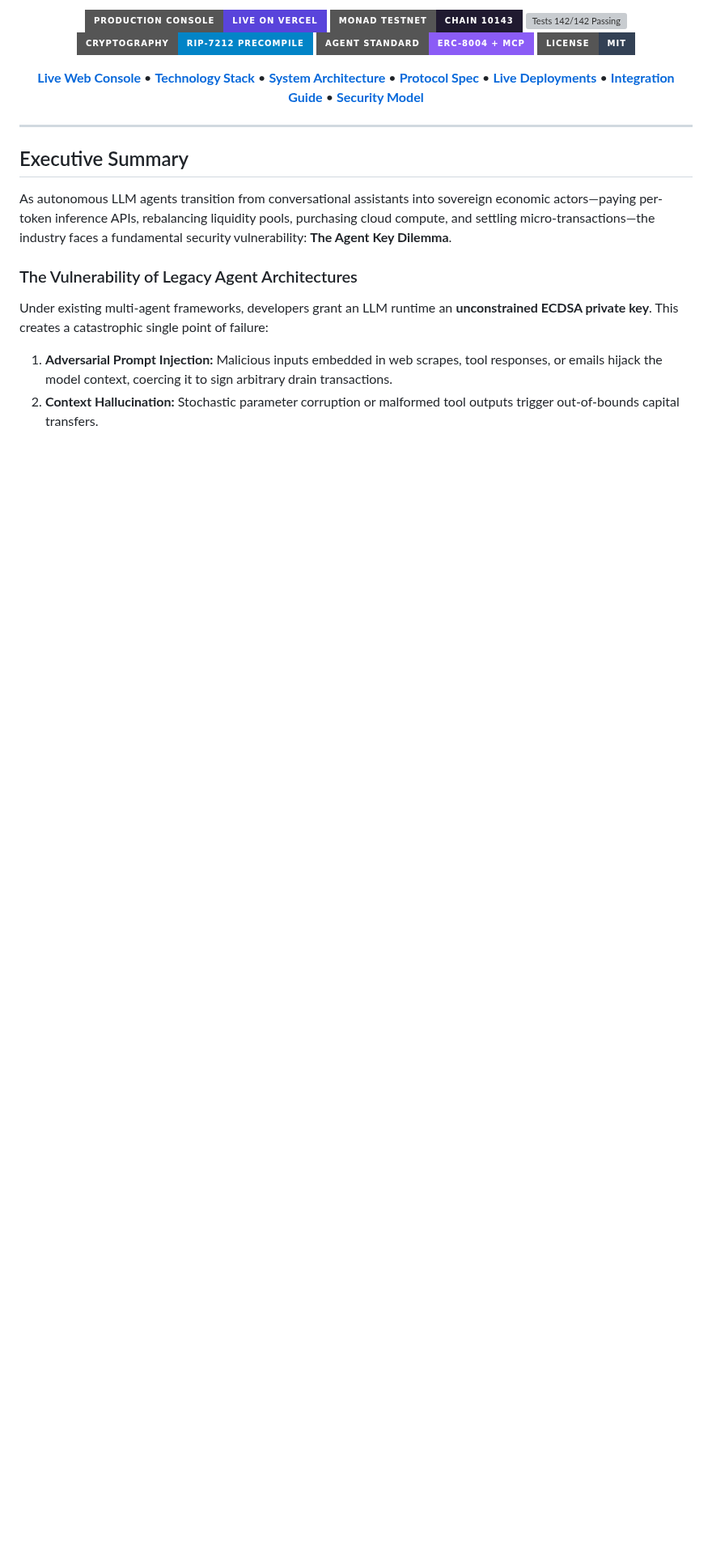
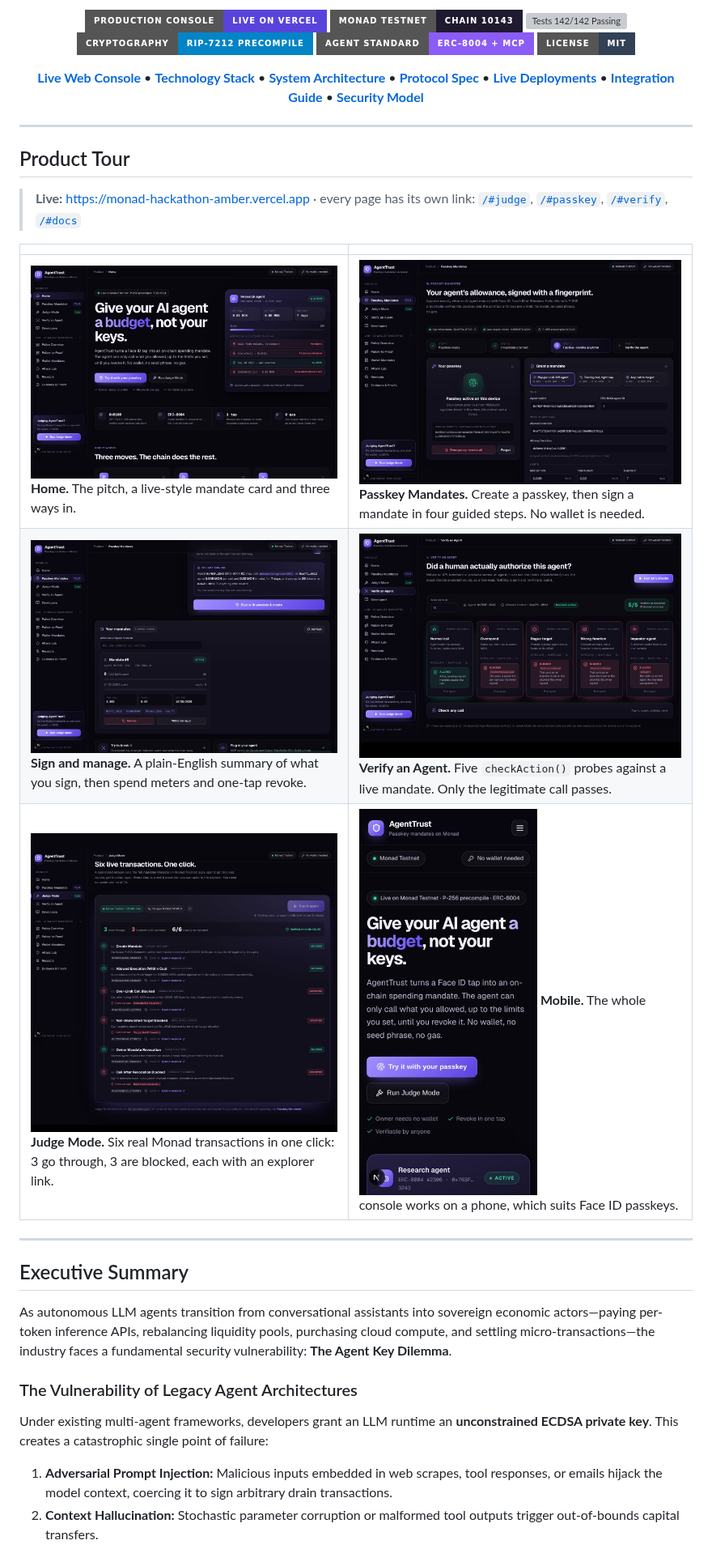
Before and after one commit to gnshx/monad-hackathon, a Markdown page: README.md, the part around the change. Shown at 81% size. Drawn GitHub-style; pictures changed too: docs/assets/screens/01-home.jpg (added), docs/assets/screens/02-passkey-mandates.jpg (added), docs/assets/screens/03-your-mandates.jpg (added); badges without logos; blank space fills up the shorter version; grey boxes are pictures that could not be loaded.

```diff
--- a/README.md
+++ b/README.md
@@ -27,6 +27,19 @@
   <a href="#-developer-integration-guide"><strong>Integration Guide</strong></a> •
   <a href="#-threat-model--security-engineering"><strong>Security Model</strong></a>
 </p>
+
+
+---
+
+## Product Tour
+
+> **Live:** https://monad-hackathon-amber.vercel.app · every page has its own link: [`/#judge`](https://monad-hackathon-amber.vercel.app/#judge), [`/#passkey`](https://monad-hackathon-amber.vercel.app/#passkey), [`/#verify`](https://monad-hackathon-amber.vercel.app/#verify), [`/#docs`](https://monad-hackathon-amber.vercel.app/#docs)
+
+| | |
+|---|---|
+| ![Home](./docs/assets/screens/01-home.jpg) **Home.** The pitch, a live-style mandate card and three ways in. | ![Passkey Mandates](./docs/assets/screens/02-passkey-mandates.jpg) **Passkey Mandates.** Create a passkey, then sign a mandate in four guided steps. No wallet is needed. |
+| ![Your mandates](./docs/assets/screens/03-your-mandates.jpg) **Sign and manage.** A plain-English summary of what you sign, then spend meters and one-tap revoke. | ![Verify an Agent](./docs/assets/screens/04-verify-agent.jpg) **Verify an Agent.** Five `checkAction()` probes against a live mandate. Only the legitimate call passes. |
+| ![Judge Mode](./docs/assets/screens/05-judge-mode.jpg) **Judge Mode.** Six real Monad transactions in one click: 3 go through, 3 are blocked, each with an explorer link. | <img src="./docs/assets/screens/06-mobile.jpg" alt="Mobile" width="220" /> **Mobile.** The whole console works on a phone, which suits Face ID passkeys. |
 
 ---
 
```
Also changed, not shown: docs/demo-and-pitch.md (+8 -8 lines), docs/submission.md (+20 -11 lines), 1 other file.
